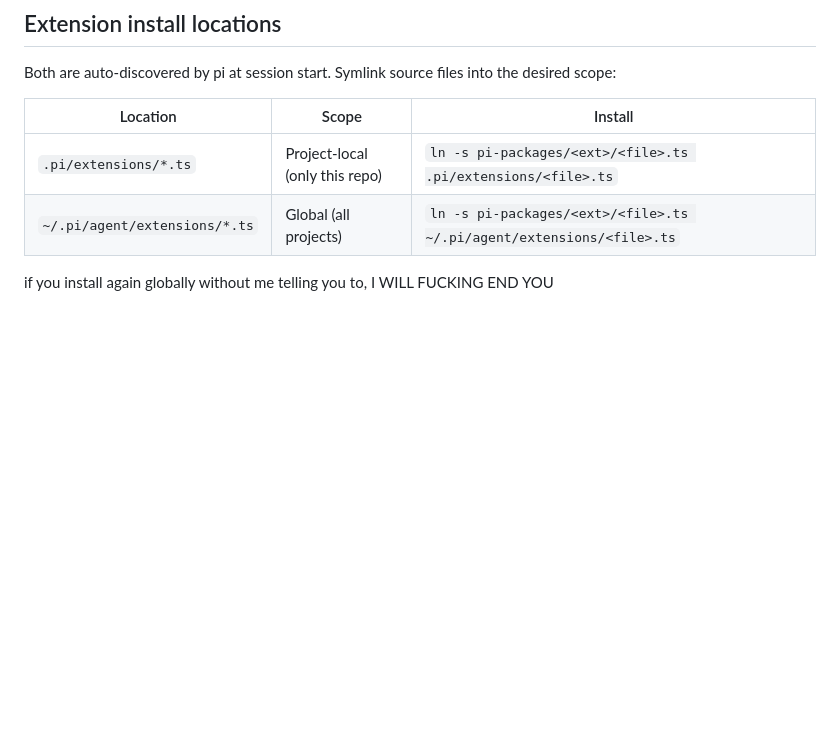
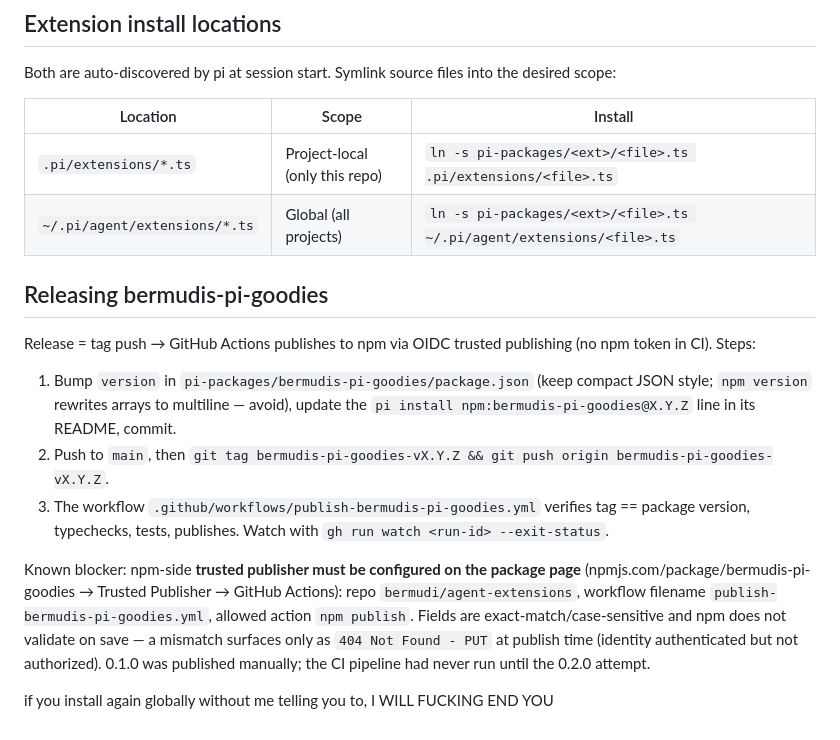
Before and after one commit to bermudi/agent-extensions, a Markdown page: AGENTS.md, the part around the change. GitHub-like rendering; blank space fills up the shorter version.

Commit message:
docs: record goodies release flow and npm trusted-publisher requirement

```diff
--- a/AGENTS.md
+++ b/AGENTS.md
@@ -64,4 +64,14 @@ Both are auto-discovered by pi at session start. Symlink source files into the d
 | `.pi/extensions/*.ts` | Project-local (only this repo) | `ln -s pi-packages/<ext>/<file>.ts .pi/extensions/<file>.ts` |
 | `~/.pi/agent/extensions/*.ts` | Global (all projects) | `ln -s pi-packages/<ext>/<file>.ts ~/.pi/agent/extensions/<file>.ts` |
 
+## Releasing bermudis-pi-goodies
+
+Release = tag push → GitHub Actions publishes to npm via OIDC trusted publishing (no npm token in CI). Steps:
+
+1. Bump `version` in `pi-packages/bermudis-pi-goodies/package.json` (keep compact JSON style; `npm version` rewrites arrays to multiline — avoid), update the `pi install npm:bermudis-pi-goodies@X.Y.Z` line in its README, commit.
+2. Push to `main`, then `git tag bermudis-pi-goodies-vX.Y.Z && git push origin bermudis-pi-goodies-vX.Y.Z`.
+3. The workflow `.github/workflows/publish-bermudis-pi-goodies.yml` verifies tag == package version, typechecks, tests, publishes. Watch with `gh run watch <run-id> --exit-status`.
+
+Known blocker: npm-side **trusted publisher must be configured on the package page** (npmjs.com/package/bermudis-pi-goodies → Trusted Publisher → GitHub Actions): repo `bermudi/agent-extensions`, workflow filename `publish-bermudis-pi-goodies.yml`, allowed action `npm publish`. Fields are exact-match/case-sensitive and npm does not validate on save — a mismatch surfaces only as `404 Not Found - PUT` at publish time (identity authenticated but not authorized). 0.1.0 was published manually; the CI pipeline had never run until the 0.2.0 attempt.
+
 if you install again globally without me telling you to, I WILL FUCKING END YOU
```
